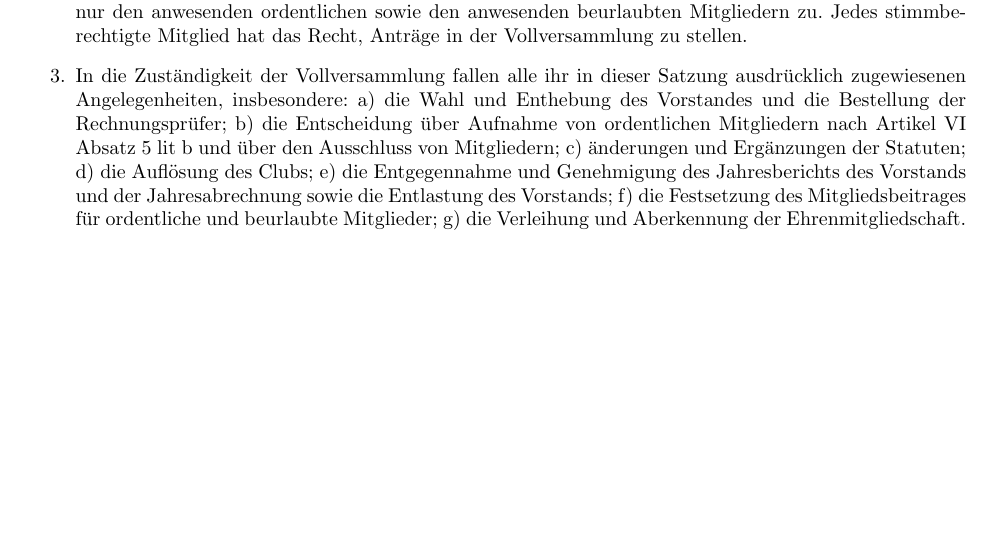
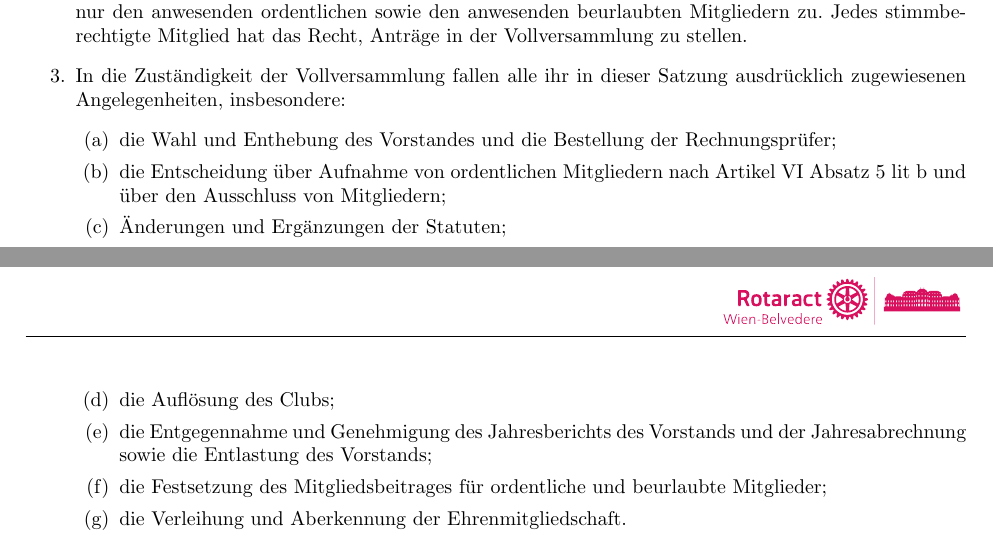
Before and after one commit to RAC-Wien-Belvedere/Statuten, a LaTeX document (main.tex): part of page 8 of 13 before the commit and two parts of pages 8 and 9 of 13 after it, the two joined at a grey line, cut so that both start at the same text, the shorter picture padded with empty space. Compiled offline with pdfLaTeX.

Commit message:
Sync from Overleaf

```diff
--- a/main.tex
+++ b/main.tex
@@ -143,13 +143,15 @@ Organe des Clubs sind die Vollversammlung, der Vorstand, zwei Rechnungsprüfer u
     \item Die Vollversammlung gilt als Mitgliederversammlung im Sinne des Vereinsgesetzes 2002. Vollversammlungen finden nach Bedarf, jedoch mindestens zwei Mal pro Clubjahr statt. Die Einberufung einer Vollversammlung erfolgt schriftlich unter Bekanntgabe der Tagesordnung mindestens vierzehn Tage vor dem Termin durch den Präsidenten. Der Präsident ist zur Einberufung der Vollversammlung verpflichtet, wenn mindestens ein Zehntel der ordentlichen Mitglieder oder die Rechnungsprüfer dies beantragen. Der Präsident kann verlangen, dass dieser Antrag schriftlich gestellt und begründet wird.
     \item Das Recht zur Teilnahme an der Vollversammlung, das Stimmrecht sowie das aktive Wahlrecht stehen nur den anwesenden ordentlichen sowie den anwesenden beurlaubten Mitgliedern zu. Jedes stimmberechtigte Mitglied hat das Recht, Anträge in der Vollversammlung zu stellen.
     \item In die Zuständigkeit der Vollversammlung fallen alle ihr in dieser Satzung ausdrücklich zugewiesenen Angelegenheiten, insbesondere:
-a) die Wahl und Enthebung des Vorstandes und die Bestellung der Rechnungsprüfer;
-b) die Entscheidung über Aufnahme von ordentlichen Mitgliedern nach Artikel VI Absatz 5 lit b und über den Ausschluss von Mitgliedern;
-c) änderungen und Ergänzungen der Statuten;
-d) die Auflösung des Clubs;
-e) die Entgegennahme und Genehmigung des Jahresberichts des Vorstands und der Jahresabrechnung sowie die Entlastung des Vorstands;
-f) die Festsetzung des Mitgliedsbeitrages für ordentliche und beurlaubte Mitglieder;
-g) die Verleihung und Aberkennung der Ehrenmitgliedschaft.
+    \begin{enumerate}
+        \item die Wahl und Enthebung des Vorstandes und die Bestellung der Rechnungsprüfer;
+        \item die Entscheidung über Aufnahme von ordentlichen Mitgliedern nach Artikel VI Absatz 5 lit b und über den Ausschluss von Mitgliedern;
+        \item Änderungen und Ergänzungen der Statuten;
+        \item die Auflösung des Clubs;
+        \item die Entgegennahme und Genehmigung des Jahresberichts des Vorstands und der Jahresabrechnung sowie die Entlastung des Vorstands;
+        \item die Festsetzung des Mitgliedsbeitrages für ordentliche und beurlaubte Mitglieder;
+        \item die Verleihung und Aberkennung der Ehrenmitgliedschaft.
+    \end{enumerate}
     \item Die Entscheidungen der Vollversammlung haben, soweit in diesen Statuten nichts anderes bestimmt ist, mit einfacher Mehrheit der anwesenden stimmberechtigten Mitglieder zu erfolgen. Die Vollversammlung ist bei Anwesenheit von mindestens der Hälfte der ordentlichen Mitglieder voll beschlussfähig. Ist die Vollversammlung zur festgesetzten Zeit nicht beschlussfähig, so findet sie 15 Minuten später mit derselben Tagesordnung statt. In diesem Fall ist die Beschlussfähigkeit ohne Rücksicht auf die Zahl der erschienenen Mitglieder gegeben, doch darf über folgende Anträge nicht abgestimmt werden:
     \begin{enumerate}
         \item Ausschluss von Mitgliedern gemäß Artikel IX Absatz 2;
```
Also changed, not shown: main.tex (3 more changed lines).
